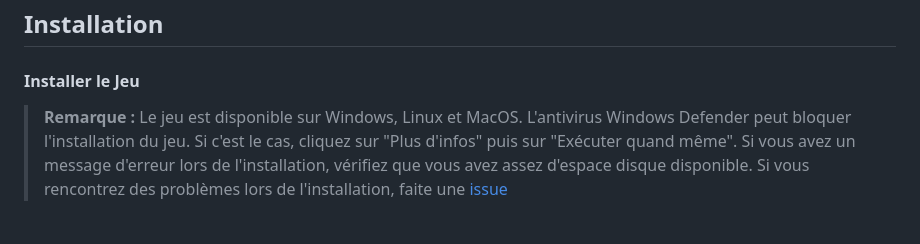
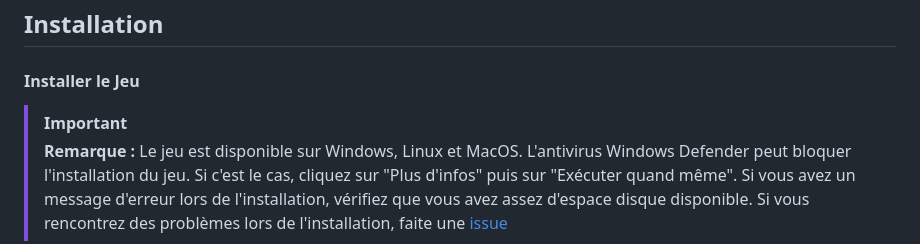
Before and after one commit to MrArnaudMichel/Nooblety, a Markdown page: README.md, the part around the change. Drawn GitHub-style.

```diff
--- a/README.md
+++ b/README.md
@@ -36,6 +36,7 @@ Vous pouvez accéder au site internet de **Nooblety** sur ce __[lien](https://no
 ## Installation
 #### Installer le Jeu
 
+> [!IMPORTANT]
 > __Remarque :__ Le jeu est disponible sur Windows, Linux et MacOS.
 > L'antivirus Windows Defender peut bloquer l'installation du jeu. Si c'est le cas, cliquez sur "Plus d'infos" puis sur "Exécuter quand même".
 > Si vous avez un message d'erreur lors de l'installation, vérifiez que vous avez assez d'espace disque disponible.
```
